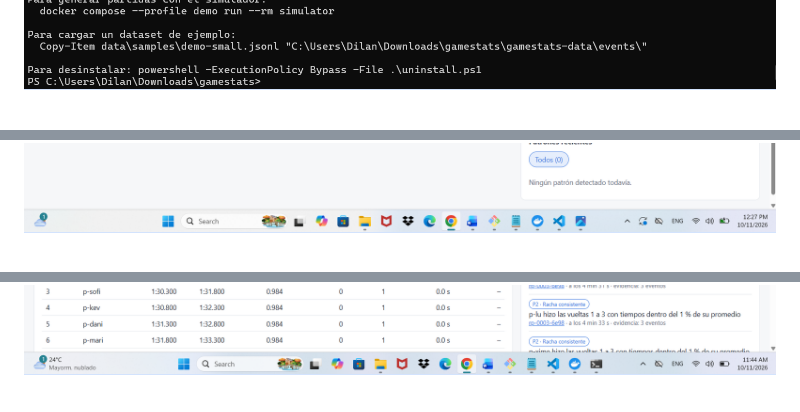
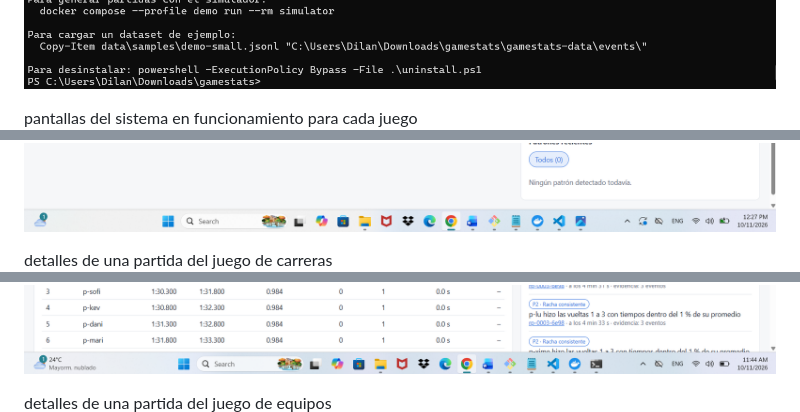
Before and after one commit to AndresZum04/gamestats, a Markdown page: docs/instalacion.md, 3 parts joined by grey strips. GitHub-like rendering; blank space fills up the shorter version.

Commit message:
agregue titulos descriptivos para cada captura
se agrego un comentario descriptivo a cada captura

```diff
--- a/docs/instalacion.md
+++ b/docs/instalacion.md
@@ -179,6 +181,12 @@ para la instalacion se siguieron exactamente los mismos pasos redactados en este
 ![Instalador terminado](img/instalacion_completa_captura.png)
+
+pantallas del sistema en funcionamiento para cada juego
 ![pantalla del juego de carreras](img/GameStats_carreras_pantalla.png)
 ![pantalla del juego de equipos](img/GameStats_equipos.png)
 ![pantalla del ajedrez](img/gameStats_ajedrez.png)
+
+detalles de una partida del juego de carreras
 ![detalles de una partida del juego de carreras](img/grafico_De_carreras_remontadas.png)
+
+detalles de una partida del juego de equipos
 ![detalles de una partida del juego de equipos](img/grafico_de_rachas_de_kills_equipos.png)
```
Also changed, not shown: other parts of docs/instalacion.md (+6 -0 lines).
